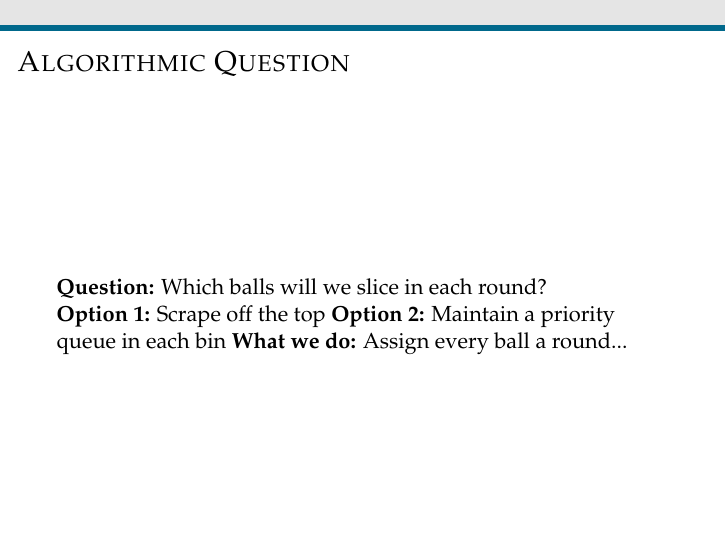
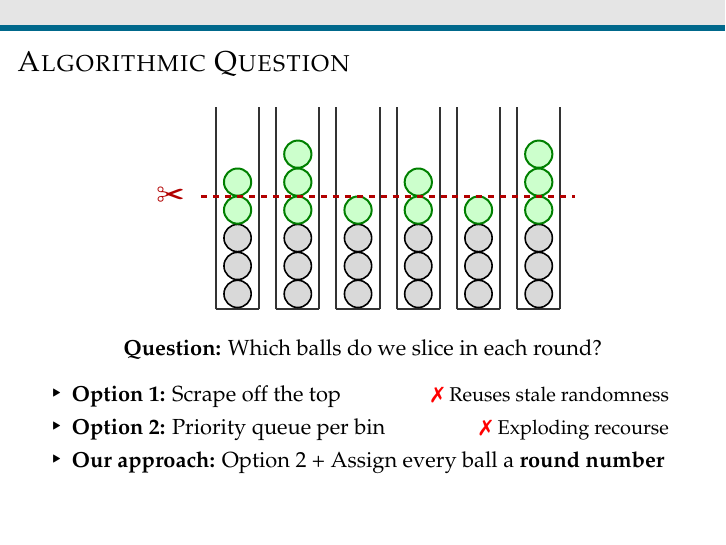
Before and after one commit to williamkuszmaul/HistIndBalls-talk, LaTeX slides (talk.tex): page 90 of 93 before the commit and page 93 of 96 after it. The pictures show the PDF file talk.pdf that the author committed with the source.

Commit message:
adding algorithmic question slide

```diff
--- a/talk.tex
+++ b/talk.tex
@@ -3123,13 +3123,88 @@ After $O(\log \log (m/n))$ rounds of slice-and-spread, the cumulative overload i
 
 \begin{frame}{Algorithmic Question}
 
-  \vfill
-
-  \textbf{Question:} Which balls will we slice in each round?
-
-  \textbf{Option 1:} Scrape off the top
-  \textbf{Option 2:} Maintain a priority queue in each bin
-  \textbf{What we do:} Assign every ball a round...
+\begin{center}
+\begin{tikzpicture}[scale=0.85]
+  \def\bw{0.9}
+  \def\by{0}
+  \def\bgap{0.35}
+  \def\bs{0.48cm}
+  \def\bsp{0.58}
+
+  % Draw 6 bins
+  \foreach \i in {0,...,5} {
+    \pgfmathsetmacro{\xx}{\i*(\bw+\bgap)}
+    \draw[line width=1pt, black!80] (\xx,\by) -- (\xx,4.2);
+    \draw[line width=1pt, black!80] ({\xx+\bw},\by) -- ({\xx+\bw},4.2);
+    \draw[line width=1pt, black!80] (\xx,\by) -- ({\xx+\bw},\by);
+  }
+
+  % Grey balls (3 per bin)
+  \foreach \bin in {0,...,5} {
+    \foreach \j in {1,...,3} {
+      \pgfmathsetmacro{\bx}{\bin*(\bw+\bgap)+0.5*\bw}
+      \pgfmathsetmacro{\byy}{\by+0.32+(\j-1)*\bsp}
+      \node[circle, draw, minimum size=\bs, inner sep=0pt, line width=0.8pt, fill=black!15] at (\bx,\byy) {};
+    }
+  }
+
+  % Green balls above threshold (post-spread)
+  % Bin 0: +2 green (levels 4-5)
+  \foreach \j in {4,5} {
+    \pgfmathsetmacro{\bx}{0*(\bw+\bgap)+0.5*\bw}
+    \pgfmathsetmacro{\byy}{\by+0.32+(\j-1)*\bsp}
+    \node[circle, draw=green!50!black, minimum size=\bs, inner sep=0pt, line width=1pt, fill=green!20] at (\bx,\byy) {};
+  }
+  % Bin 1: +3 green (levels 4-6)
+  \foreach \j in {4,5,6} {
+    \pgfmathsetmacro{\bx}{1*(\bw+\bgap)+0.5*\bw}
+    \pgfmathsetmacro{\byy}{\by+0.32+(\j-1)*\bsp}
+    \node[circle, draw=green!50!black, minimum size=\bs, inner sep=0pt, line width=1pt, fill=green!20] at (\bx,\byy) {};
+  }
+  % Bin 2: +1 green (level 4)
+  \pgfmathsetmacro{\bx}{2*(\bw+\bgap)+0.5*\bw}
+  \pgfmathsetmacro{\byy}{\by+0.32+(4-1)*\bsp}
+  \node[circle, draw=green!50!black, minimum size=\bs, inner sep=0pt, line width=1pt, fill=green!20] at (\bx,\byy) {};
+  % Bin 3: +2 green (levels 4-5)
+  \foreach \j in {4,5} {
+    \pgfmathsetmacro{\bx}{3*(\bw+\bgap)+0.5*\bw}
+    \pgfmathsetmacro{\byy}{\by+0.32+(\j-1)*\bsp}
+    \node[circle, draw=green!50!black, minimum size=\bs, inner sep=0pt, line width=1pt, fill=green!20] at (\bx,\byy) {};
+  }
+  % Bin 4: +1 green (level 4)
+  \pgfmathsetmacro{\bx}{4*(\bw+\bgap)+0.5*\bw}
+  \pgfmathsetmacro{\byy}{\by+0.32+(4-1)*\bsp}
+  \node[circle, draw=green!50!black, minimum size=\bs, inner sep=0pt, line width=1pt, fill=green!20] at (\bx,\byy) {};
+  % Bin 5: +3 green (levels 4-6)
+  \foreach \j in {4,5,6} {
+    \pgfmathsetmacro{\bx}{5*(\bw+\bgap)+0.5*\bw}
+    \pgfmathsetmacro{\byy}{\by+0.32+(\j-1)*\bsp}
+    \node[circle, draw=green!50!black, minimum size=\bs, inner sep=0pt, line width=1pt, fill=green!20] at (\bx,\byy) {};
+  }
+
+  % Dashed slice line at height of 4 balls (between levels 4 and 5)
+  \pgfmathsetmacro{\sliceY}{\by+0.32+3*\bsp+0.5*\bsp}
+  \draw[dashed, line width=1.5pt, red!70!black] (-0.3,\sliceY) -- (7.45,\sliceY);
+  \node[left, red!70!black, font=\Large] at (-0.5,\sliceY) {\ding{34}};
+
+\end{tikzpicture}
+\end{center}
+
+\begin{center}
+\textbf{Question:} Which balls do we slice in each round?
+\end{center}
+
+\pause
+
+\hspace*{-0.5cm}\parbox{\dimexpr\textwidth+0.5cm}{%
+\begin{itemize}
+  \item \textbf{Option 1:} Scrape off the top \hfill {\color{red}\ding{55}} \small Reuses stale randomness \normalsize
+  \pause
+  \item \textbf{Option 2:} Priority queue per bin \hfill {\color{red}\ding{55}} \small Exploding recourse \normalsize
+  \pause
+  \item \textbf{Our approach:} Option 2 + Assign every ball a \textbf{round number}
+\end{itemize}
+}
 
 \end{frame}
 
```
Also changed, not shown: talk.pdf.
